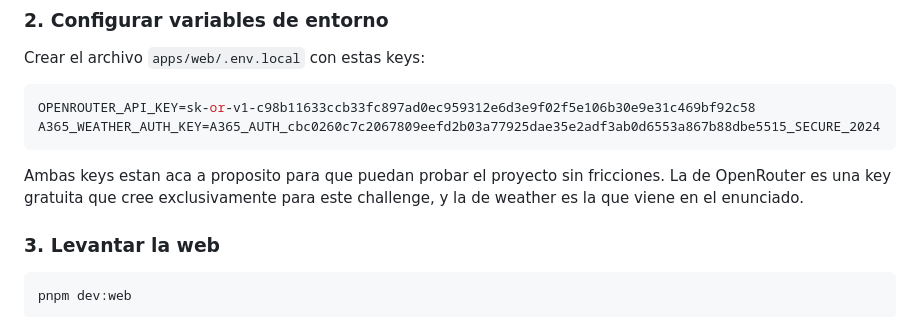
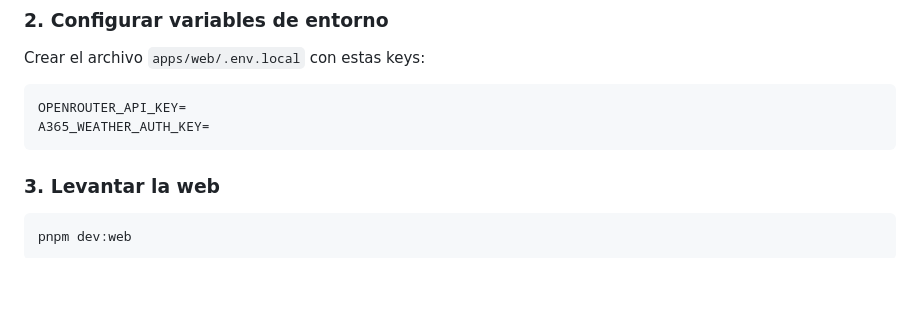
Before and after one commit to br1lisboa/A365-challenge-lisboa, a Markdown page: README.md, the part around the change. Drawn GitHub-style; blank space fills up the shorter version.

Commit message:
⬆️ fix: env

````diff
--- a/README.md
+++ b/README.md
@@ -34,11 +34,9 @@ pnpm install
 Crear el archivo `apps/web/.env.local` con estas keys:
 
 ```bash
-OPENROUTER_API_KEY=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
-A365_WEATHER_AUTH_KEY=A365_AUTH_cbc0260c7c2067809eefd2b03a77925dae35e2adf3ab0d6553a867b88dbe5515_SECURE_2024
+OPENROUTER_API_KEY=
+A365_WEATHER_AUTH_KEY=
 ```
-
-Ambas keys estan aca a proposito para que puedan probar el proyecto sin fricciones. La de OpenRouter es una key gratuita que cree exclusivamente para este challenge, y la de weather es la que viene en el enunciado.
 
 ### 3. Levantar la web
 
````
